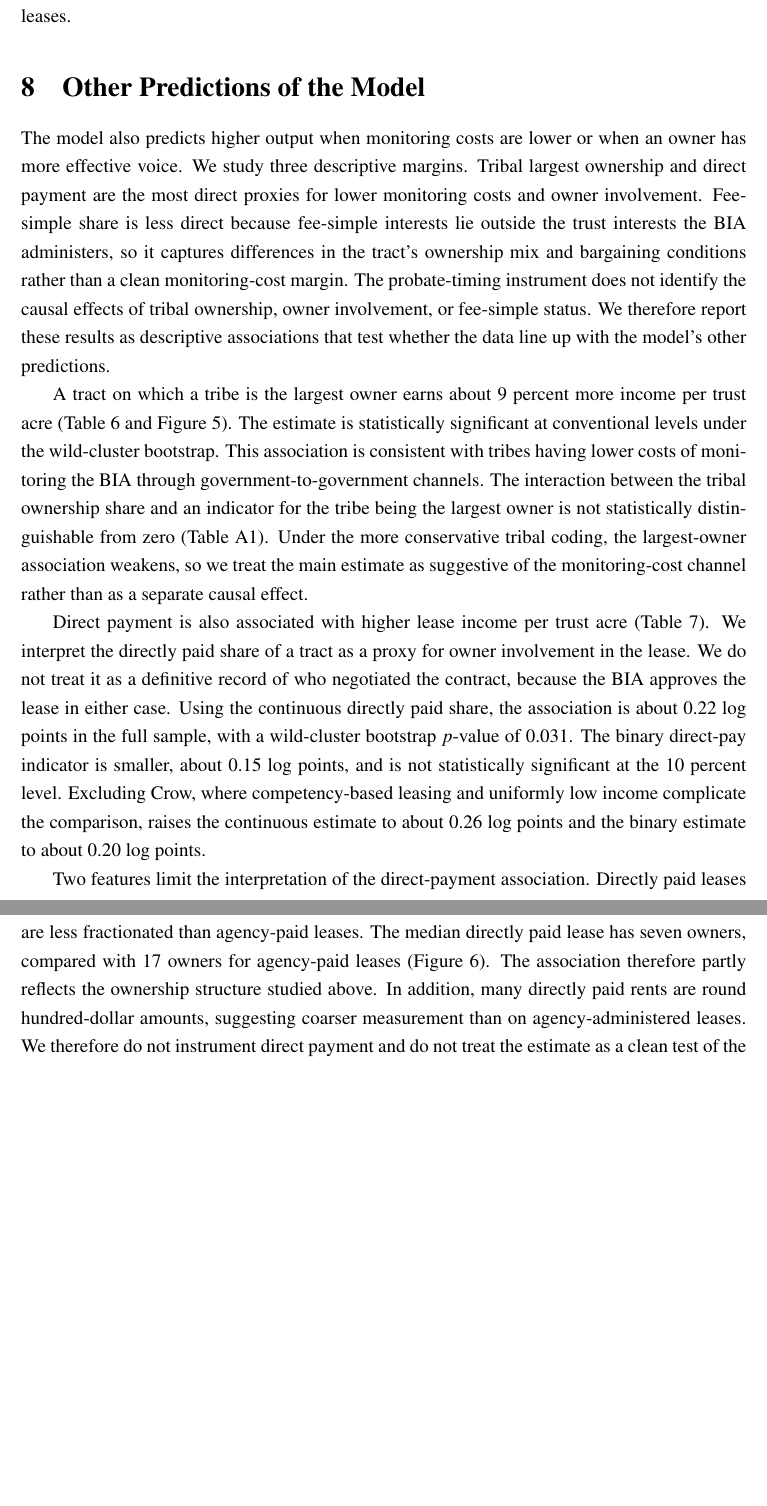
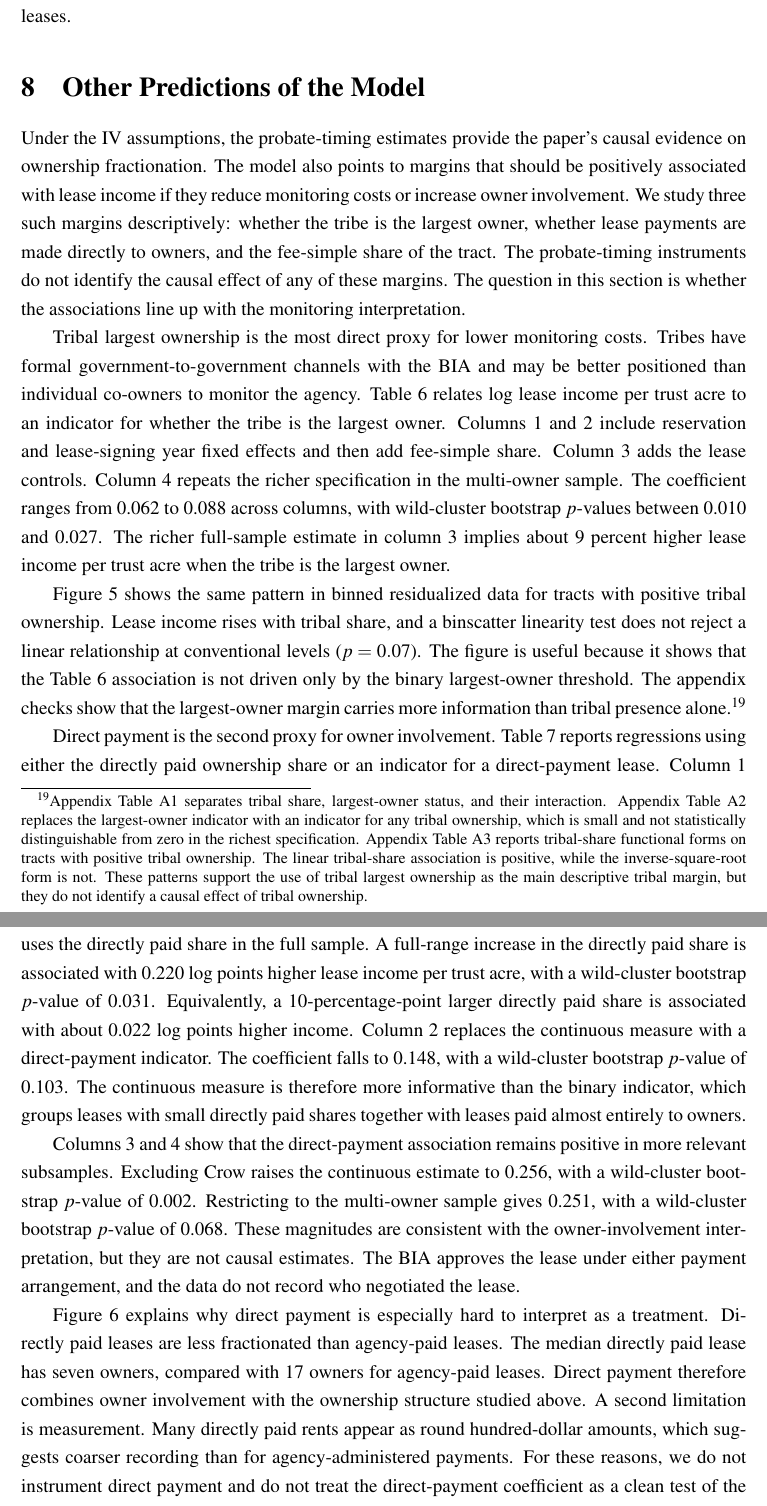
Before and after one commit to EconThomas/Bureaucracies, a LaTeX paper (main.tex): two parts of pages 23 and 24 of 54, joined at a grey line, cut so that both start at the same text, the shorter picture padded with empty space. Compiled offline with pdfLaTeX.

Commit message:
Section 8: revise Other Predictions prose
Co-Authored-By: Claude Opus 4.8 <noreply@anthropic.com>

```diff
--- a/main.tex
+++ b/main.tex
@@ -411,17 +411,21 @@ The population is correspondingly narrow. The broader lease records are close to
 
 \section{Other Predictions of the Model} \label{OtherPredictions}
 
-The model also predicts higher output when monitoring costs are lower or when an owner has more effective voice. We study three descriptive margins. Tribal largest ownership and direct payment are the most direct proxies for lower monitoring costs and owner involvement. Fee-simple share is less direct because fee-simple interests lie outside the trust interests the BIA administers, so it captures differences in the tract's ownership mix and bargaining conditions rather than a clean monitoring-cost margin. The probate-timing instrument does not identify the causal effects of tribal ownership, owner involvement, or fee-simple status. We therefore report these results as descriptive associations that test whether the data line up with the model's other predictions.
+Under the IV assumptions, the probate-timing estimates provide the paper's causal evidence on ownership fractionation. The model also points to margins that should be positively associated with lease income if they reduce monitoring costs or increase owner involvement. We study three such margins descriptively: whether the tribe is the largest owner, whether lease payments are made directly to owners, and the fee-simple share of the tract. The probate-timing instruments do not identify the causal effect of any of these margins. The question in this section is whether the associations line up with the monitoring interpretation.
 
-A tract on which a tribe is the largest owner earns about 9 percent more income per trust acre (Table~\ref{tab:table4} and Figure~\ref{fig3}). The estimate is statistically significant at conventional levels under the wild-cluster bootstrap. This association is consistent with tribes having lower costs of monitoring the BIA through government-to-government channels. The interaction between the tribal ownership share and an indicator for the tribe being the largest owner is not statistically distinguishable from zero (Table~\ref{tab:table5}). Under the more conservative tribal coding, the largest-owner association weakens, so we treat the main estimate as suggestive of the monitoring-cost channel rather than as a separate causal effect.
+Tribal largest ownership is the most direct proxy for lower monitoring costs. Tribes have formal government-to-government channels with the BIA and may be better positioned than individual co-owners to monitor the agency. Table~\ref{tab:table4} relates log lease income per trust acre to an indicator for whether the tribe is the largest owner. Columns 1 and 2 include reservation and lease-signing year fixed effects and then add fee-simple share. Column 3 adds the lease controls. Column 4 repeats the richer specification in the multi-owner sample. The coefficient ranges from 0.062 to 0.088 across columns, with wild-cluster bootstrap $p$-values between 0.010 and 0.027. The richer full-sample estimate in column 3 implies about 9 percent higher lease income per trust acre when the tribe is the largest owner.
 
-Direct payment is also associated with higher lease income per trust acre (Table~\ref{tab:table8}). We interpret the directly paid share of a tract as a proxy for owner involvement in the lease. We do not treat it as a definitive record of who negotiated the contract, because the BIA approves the lease in either case. Using the continuous directly paid share, the association is about 0.22 log points in the full sample, with a wild-cluster bootstrap $p$-value of 0.031. The binary direct-pay indicator is smaller, about 0.15 log points, and is not statistically significant at the 10 percent level. Excluding Crow, where competency-based leasing and uniformly low income complicate the comparison, raises the continuous estimate to about 0.26 log points and the binary estimate to about 0.20 log points.
+Figure~\ref{fig3} shows the same pattern in binned residualized data for tracts with positive tribal ownership. Lease income rises with tribal share, and a binscatter linearity test does not reject a linear relationship at conventional levels ($p=0.07$). The figure is useful because it shows that the Table~\ref{tab:table4} association is not driven only by the binary largest-owner threshold. The appendix checks show that the largest-owner margin carries more information than tribal presence alone.\footnote{Appendix Table~\ref{tab:table5} separates tribal share, largest-owner status, and their interaction. Appendix Table~\ref{tab:table_play1} replaces the largest-owner indicator with an indicator for any tribal ownership, which is small and not statistically distinguishable from zero in the richest specification. Appendix Table~\ref{tab:table_play4} reports tribal-share functional forms on tracts with positive tribal ownership. The linear tribal-share association is positive, while the inverse-square-root form is not. These patterns support the use of tribal largest ownership as the main descriptive tribal margin, but they do not identify a causal effect of tribal ownership.}
 
-Two features limit the interpretation of the direct-payment association. Directly paid leases are less fractionated than agency-paid leases. The median directly paid lease has seven owners, compared with 17 owners for agency-paid leases (Figure~\ref{fig4}). The association therefore partly reflects the ownership structure studied above. In addition, many directly paid rents are round hundred-dollar amounts, suggesting coarser measurement than on agency-administered leases. We therefore do not instrument direct payment and do not treat the estimate as a clean test of the monitoring channel.
+Direct payment is the second proxy for owner involvement. Table~\ref{tab:table8} reports regressions using either the directly paid ownership share or an indicator for a direct-payment lease. Column 1 uses the directly paid share in the full sample. A full-range increase in the directly paid share is associated with 0.220 log points higher lease income per trust acre, with a wild-cluster bootstrap $p$-value of 0.031. Equivalently, a 10-percentage-point larger directly paid share is associated with about 0.022 log points higher income. Column 2 replaces the continuous measure with a direct-payment indicator. The coefficient falls to 0.148, with a wild-cluster bootstrap $p$-value of 0.103. The continuous measure is therefore more informative than the binary indicator, which groups leases with small directly paid shares together with leases paid almost entirely to owners.
 
-Fee-simple share is the most indirect of the three descriptive margins. A 10-percentage-point larger fee-simple share is associated with about 3 percent higher lease income per trust acre (Table~\ref{tab:fee_simple_appendix}). The bootstrap $p$-values in the richer specifications are close to 0.06. Because fee-simple interests are outside the trust interests the BIA administers, and because the outcome is measured per trust acre, we interpret the association as evidence that tracts with larger fee-simple shares differ in ownership mix or bargaining conditions. We do not interpret it as a causal effect of fee-simple ownership.
+Columns 3 and 4 show that the direct-payment association remains positive in more relevant subsamples. Excluding Crow raises the continuous estimate to 0.256, with a wild-cluster bootstrap $p$-value of 0.002. Restricting to the multi-owner sample gives 0.251, with a wild-cluster bootstrap $p$-value of 0.068. These magnitudes are consistent with the owner-involvement interpretation, but they are not causal estimates. The BIA approves the lease under either payment arrangement, and the data do not record who negotiated the lease.
 
-Taken together, the tribal and direct-payment results provide the clearest descriptive evidence on monitoring costs and owner involvement. The fee-simple association points in the same direction but is less direct. These patterns do not change the source of identification. The causal estimate is the probate-timing IV estimate of the effect of fractionation on lease income per trust acre.
+Figure~\ref{fig4} explains why direct payment is especially hard to interpret as a treatment. Directly paid leases are less fractionated than agency-paid leases. The median directly paid lease has seven owners, compared with 17 owners for agency-paid leases. Direct payment therefore combines owner involvement with the ownership structure studied above. A second limitation is measurement. Many directly paid rents appear as round hundred-dollar amounts, which suggests coarser recording than for agency-administered payments. For these reasons, we do not instrument direct payment and do not treat the direct-payment coefficient as a clean test of the monitoring channel.
+
+Fee-simple share is the least direct of the three descriptive margins. Appendix Table~\ref{tab:fee_simple_appendix} relates log lease income per trust acre to the fee-simple share of the tract. Across the richer specifications, a 10-percentage-point larger fee-simple share is associated with roughly 0.027 to 0.030 log points higher lease income per trust acre. The wild-cluster bootstrap $p$-values in those specifications are close to 0.06. The sign is consistent with the broader monitoring interpretation, but the object differs from tribal ownership and direct payment. Fee-simple interests lie outside the trust interests the BIA administers, and the outcome is measured per trust acre. We therefore interpret the association as evidence that tracts with larger fee-simple shares differ in ownership mix or bargaining conditions. We do not interpret it as a causal effect of fee-simple ownership.
+
+Taken together, the tribal largest-owner and direct-payment results provide the clearest descriptive evidence on monitoring costs and owner involvement. The fee-simple association points in the same direction but is less directly tied to the model. These patterns do not change the source of identification. The causal estimate remains the probate-timing IV estimate of the effect of ownership fractionation on lease income per trust acre.
 
 \section{Counterfactual Analysis}
 
```
